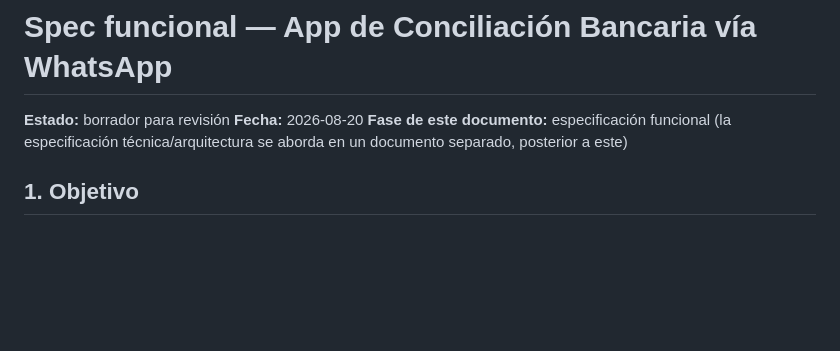
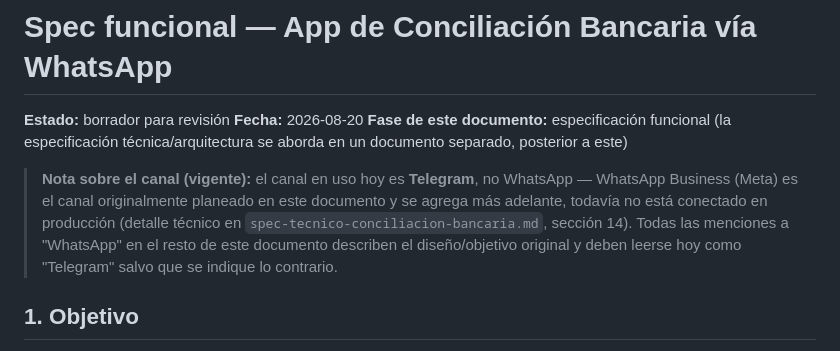
Before and after one commit to maricle/concilia, a Markdown page: spec-conciliacion-bancaria.md, the part around the change. Rendered like a GitHub page; blank space fills up the shorter version.

```diff
--- a/spec-conciliacion-bancaria.md
+++ b/spec-conciliacion-bancaria.md
@@ -3,6 +3,8 @@
 **Estado:** borrador para revisión
 **Fecha:** 2026-08-20
 **Fase de este documento:** especificación funcional (la especificación técnica/arquitectura se aborda en un documento separado, posterior a este)
+
+> **Nota sobre el canal (vigente):** el canal en uso hoy es **Telegram**, no WhatsApp — WhatsApp Business (Meta) es el canal originalmente planeado en este documento y se agrega más adelante, todavía no está conectado en producción (detalle técnico en `spec-tecnico-conciliacion-bancaria.md`, sección 14). Todas las menciones a "WhatsApp" en el resto de este documento describen el diseño/objetivo original y deben leerse hoy como "Telegram" salvo que se indique lo contrario.
 
 ## 1. Objetivo
 
```
Also changed, not shown: spec-tecnico-conciliacion-bancaria.md (+2 -0 lines).
